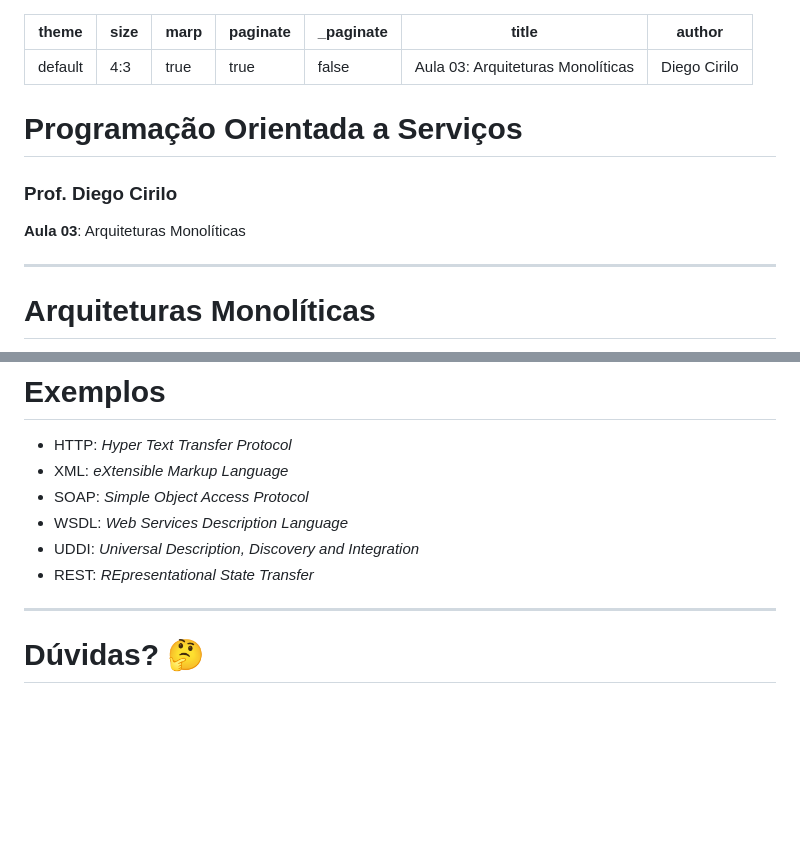
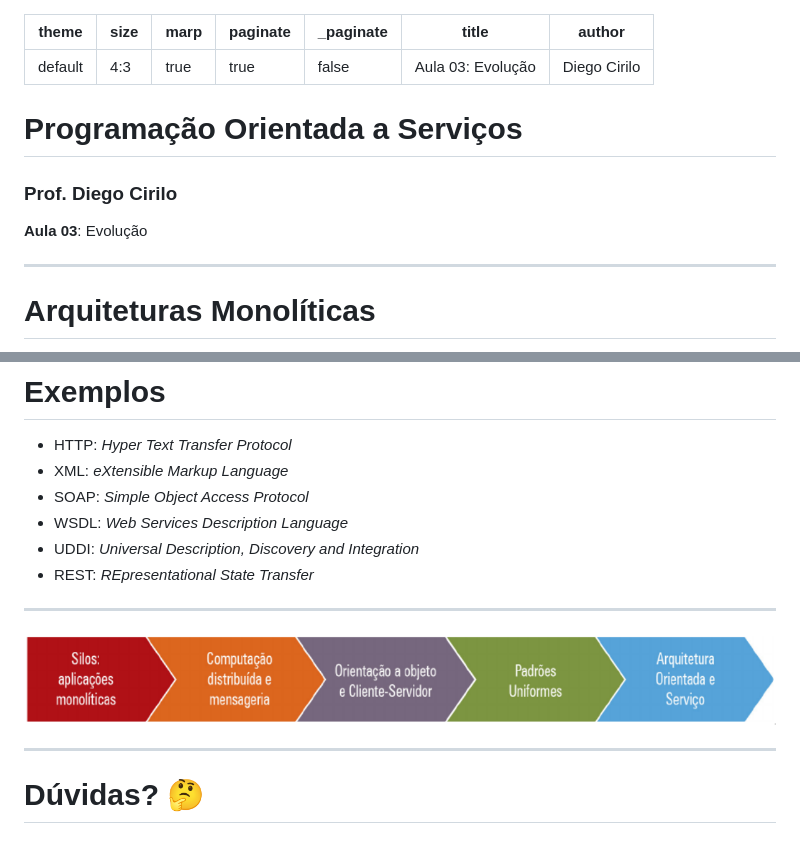
Before and after one commit to dvcirilo/pos-ifrn, a Markdown page: slides/aula03.md, 2 parts joined by grey strips. GitHub-like rendering; pictures changed too: img/evolucao.png (added); blank space fills up the shorter version.

Commit message:
aula03

```diff
--- a/slides/aula03.md
+++ b/slides/aula03.md
@@ -4,7 +4,7 @@ size: 4:3
 marp: true
 paginate: true
 _paginate: false
-title: Aula 03: Arquiteturas Monolíticas
+title: Aula 03: Evolução
 author: Diego Cirilo
 
 ---
@@ -19,7 +19,7 @@ img {
 
 ### Prof. Diego Cirilo
 
-**Aula 03**: Arquiteturas Monolíticas
+**Aula 03**: Evolução
 
 ---
 
@@ -96,4 +96,7 @@ img {
 - REST: *REpresentational State Transfer*
 
 ---
+![bg 100%](../img/evolucao.png)
+
+---
 # <!--fit--> Dúvidas? 🤔
```
Also changed, not shown: 1 other file.
